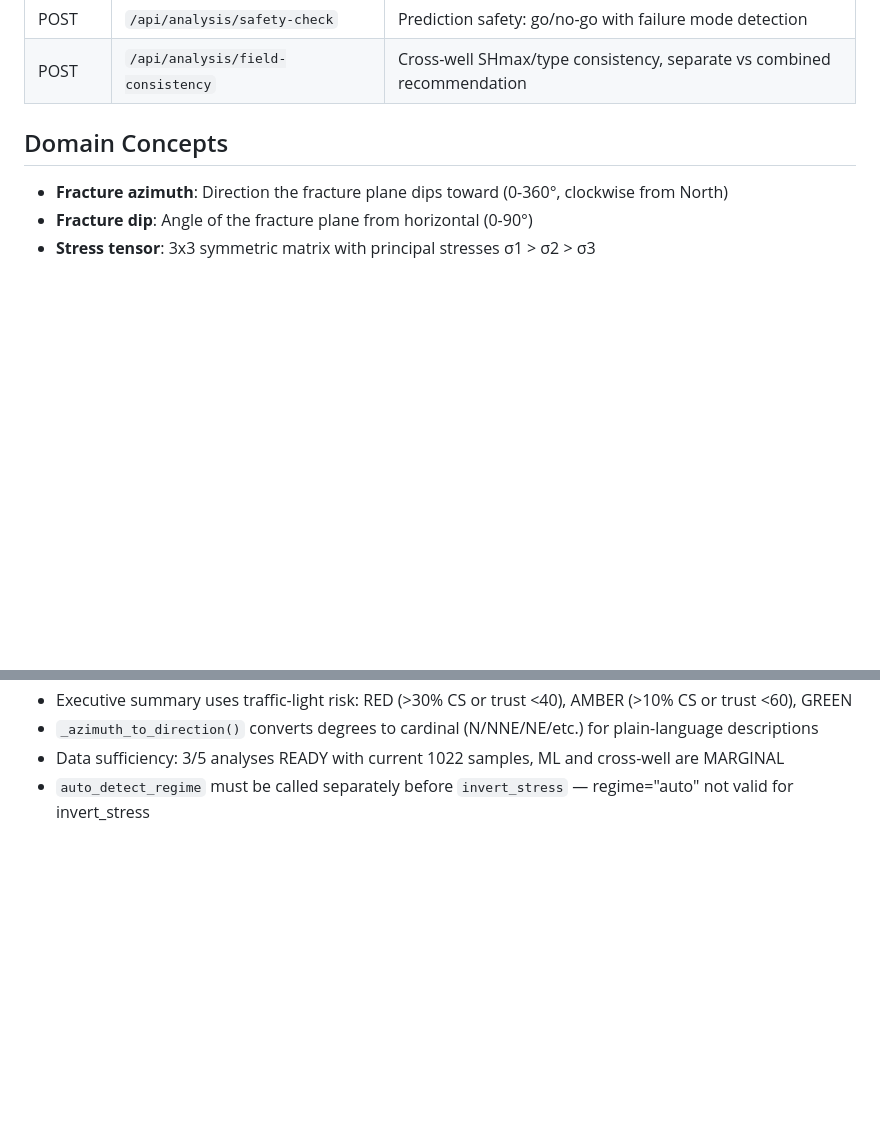
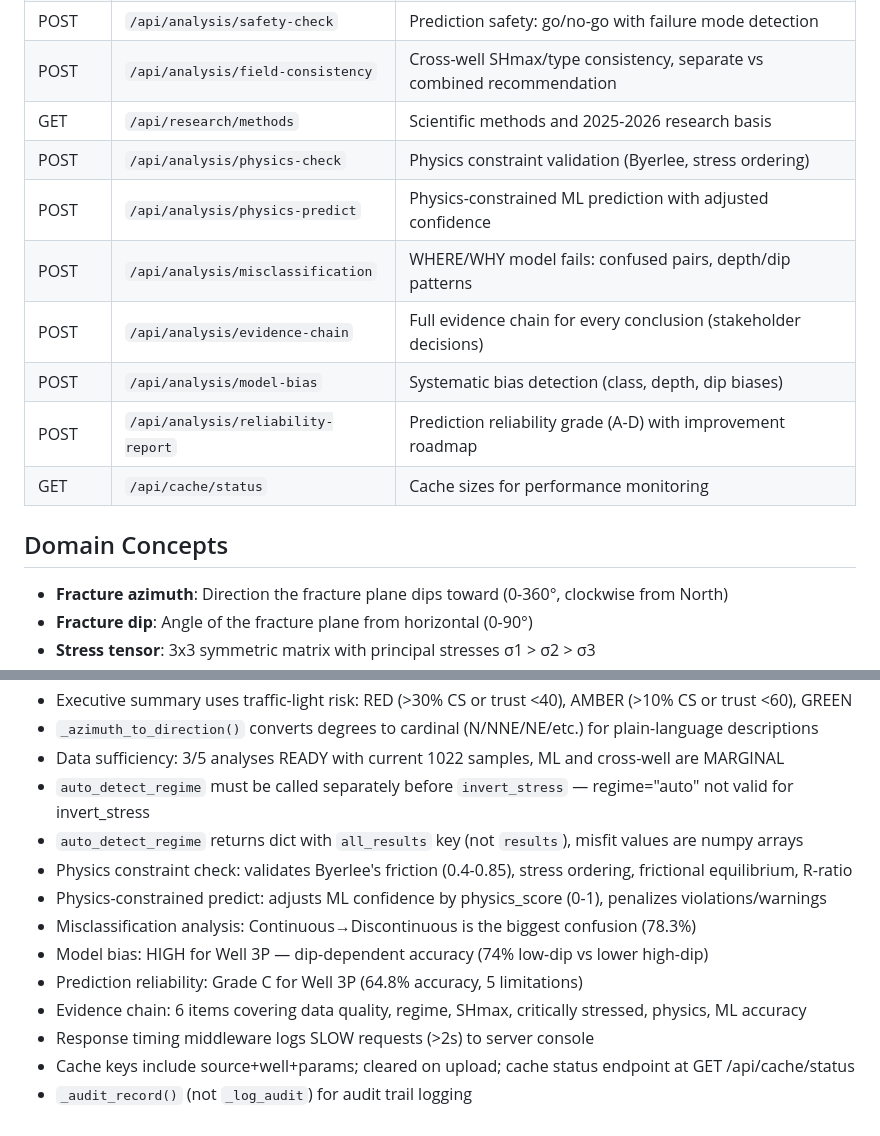
Before and after one commit to AhmedMGabl/geostress-ai, a Markdown page: CLAUDE.md, 2 parts joined by grey strips. GitHub-like rendering; blank space fills up the shorter version.

Commit message:
Update CLAUDE.md with new endpoints and technical notes (v2.7)
Co-Authored-By: Claude Opus 4.6 <noreply@anthropic.com>

```diff
--- a/CLAUDE.md
+++ b/CLAUDE.md
@@ -105,6 +105,14 @@ python -c "from src.enhanced_analysis import compare_models; from src.data_loade
 | POST | `/api/data/sufficiency` | Data sufficiency assessment per analysis type |
 | POST | `/api/analysis/safety-check` | Prediction safety: go/no-go with failure mode detection |
 | POST | `/api/analysis/field-consistency` | Cross-well SHmax/type consistency, separate vs combined recommendation |
+| GET | `/api/research/methods` | Scientific methods and 2025-2026 research basis |
+| POST | `/api/analysis/physics-check` | Physics constraint validation (Byerlee, stress ordering) |
+| POST | `/api/analysis/physics-predict` | Physics-constrained ML prediction with adjusted confidence |
+| POST | `/api/analysis/misclassification` | WHERE/WHY model fails: confused pairs, depth/dip patterns |
+| POST | `/api/analysis/evidence-chain` | Full evidence chain for every conclusion (stakeholder decisions) |
+| POST | `/api/analysis/model-bias` | Systematic bias detection (class, depth, dip biases) |
+| POST | `/api/analysis/reliability-report` | Prediction reliability grade (A-D) with improvement roadmap |
+| GET | `/api/cache/status` | Cache sizes for performance monitoring |
 
 ## Domain Concepts
 
@@ -191,3 +199,13 @@ python -c "from src.enhanced_analysis import compare_models; from src.data_loade
 - `_azimuth_to_direction()` converts degrees to cardinal (N/NNE/NE/etc.) for plain-language descriptions
 - Data sufficiency: 3/5 analyses READY with current 1022 samples, ML and cross-well are MARGINAL
 - `auto_detect_regime` must be called separately before `invert_stress` — regime="auto" not valid for invert_stress
+- `auto_detect_regime` returns dict with `all_results` key (not `results`), misfit values are numpy arrays
+- Physics constraint check: validates Byerlee's friction (0.4-0.85), stress ordering, frictional equilibrium, R-ratio
+- Physics-constrained predict: adjusts ML confidence by physics_score (0-1), penalizes violations/warnings
+- Misclassification analysis: Continuous→Discontinuous is the biggest confusion (78.3%)
+- Model bias: HIGH for Well 3P — dip-dependent accuracy (74% low-dip vs lower high-dip)
+- Prediction reliability: Grade C for Well 3P (64.8% accuracy, 5 limitations)
+- Evidence chain: 6 items covering data quality, regime, SHmax, critically stressed, physics, ML accuracy
+- Response timing middleware logs SLOW requests (>2s) to server console
+- Cache keys include source+well+params; cleared on upload; cache status endpoint at GET /api/cache/status
+- `_audit_record()` (not `_log_audit`) for audit trail logging
```
